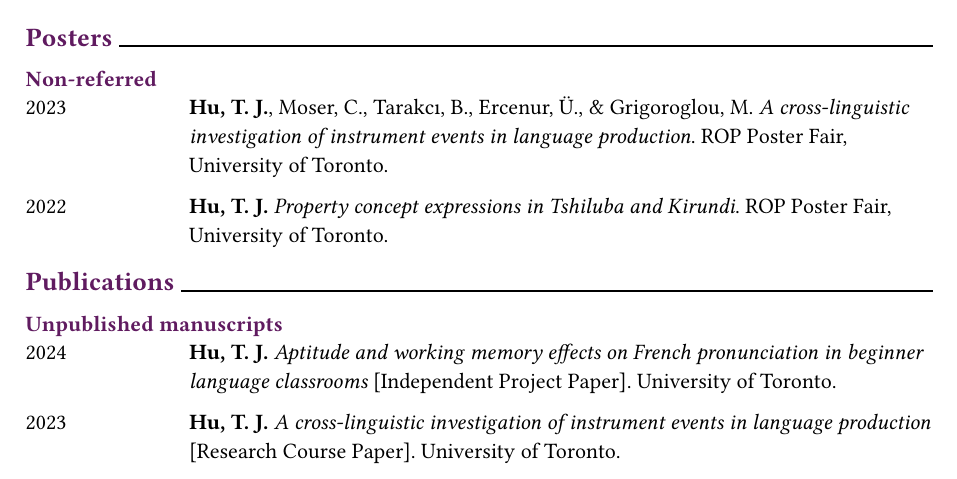
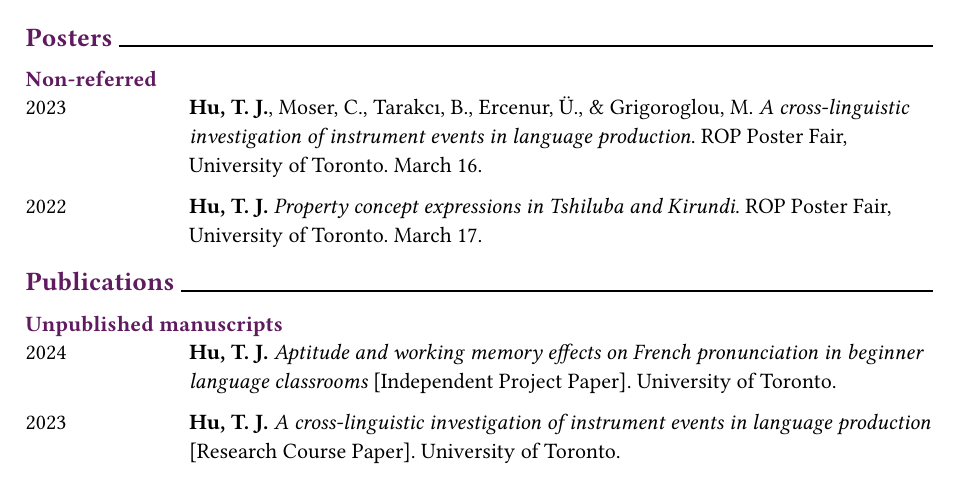
Before and after one commit to tonyhu-x/exp, a Typst document (cv/cv.typ, which reads cv/presentations.typ): part of page 1 of 2, cut so that both start at the same text. Compiled offline with Typst 0.15; a missing font is replaced by an installed copy or a similar font.

Commit message:
Add presentation dates

```diff
--- a/cv/presentations.typ
+++ b/cv/presentations.typ
@@ -23,7 +23,7 @@
   )[
     Hu, T. J., Moser, C., Tarakcı, B., Ercenur, Ü., & Grigoroglou, M.
     _A cross-linguistic investigation of instrument events in language production_.
-    ROP Poster Fair, University of Toronto.
+    ROP Poster Fair, University of Toronto. March 16.
   ]
 )
 
@@ -34,6 +34,6 @@
   )[
     Hu, T. J.
     _Property concept expressions in Tshiluba and Kirundi_.
-    ROP Poster Fair, University of Toronto.
+    ROP Poster Fair, University of Toronto. March 17.
   ]
 )
```
